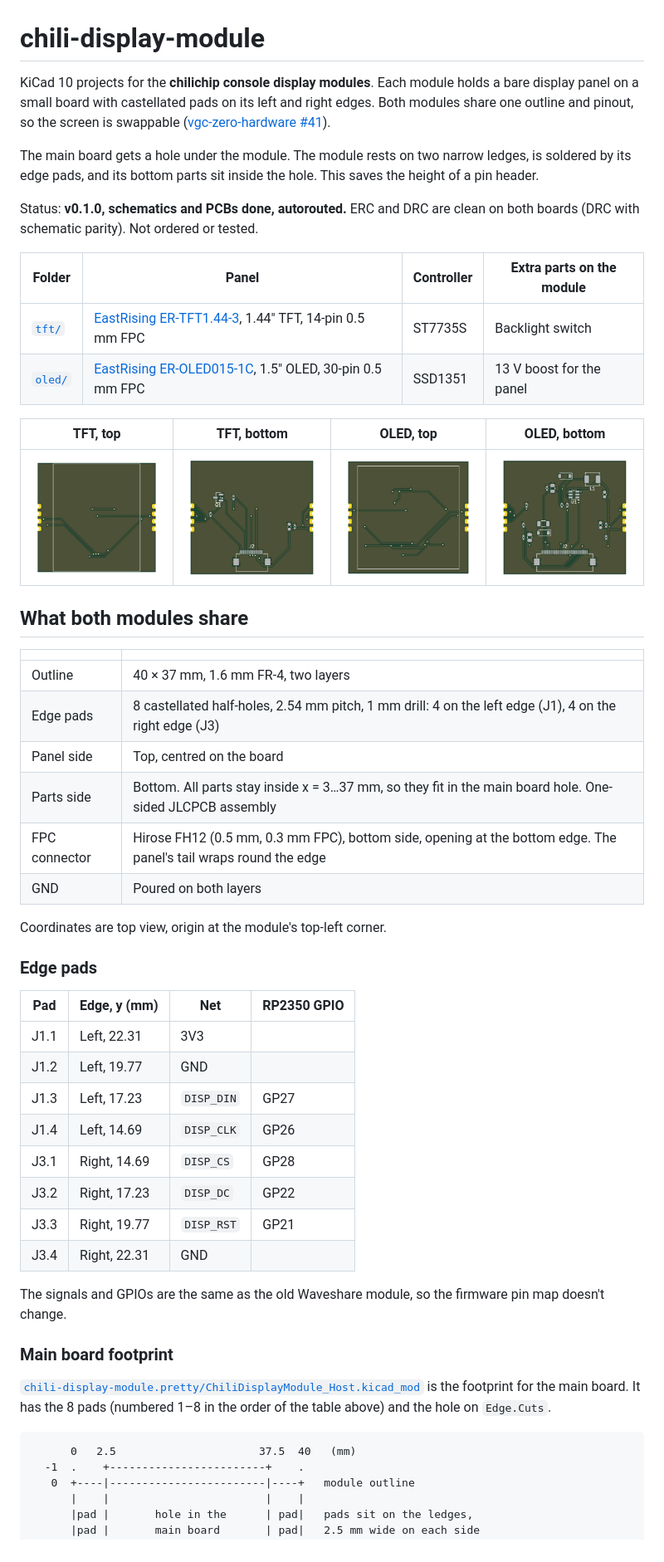
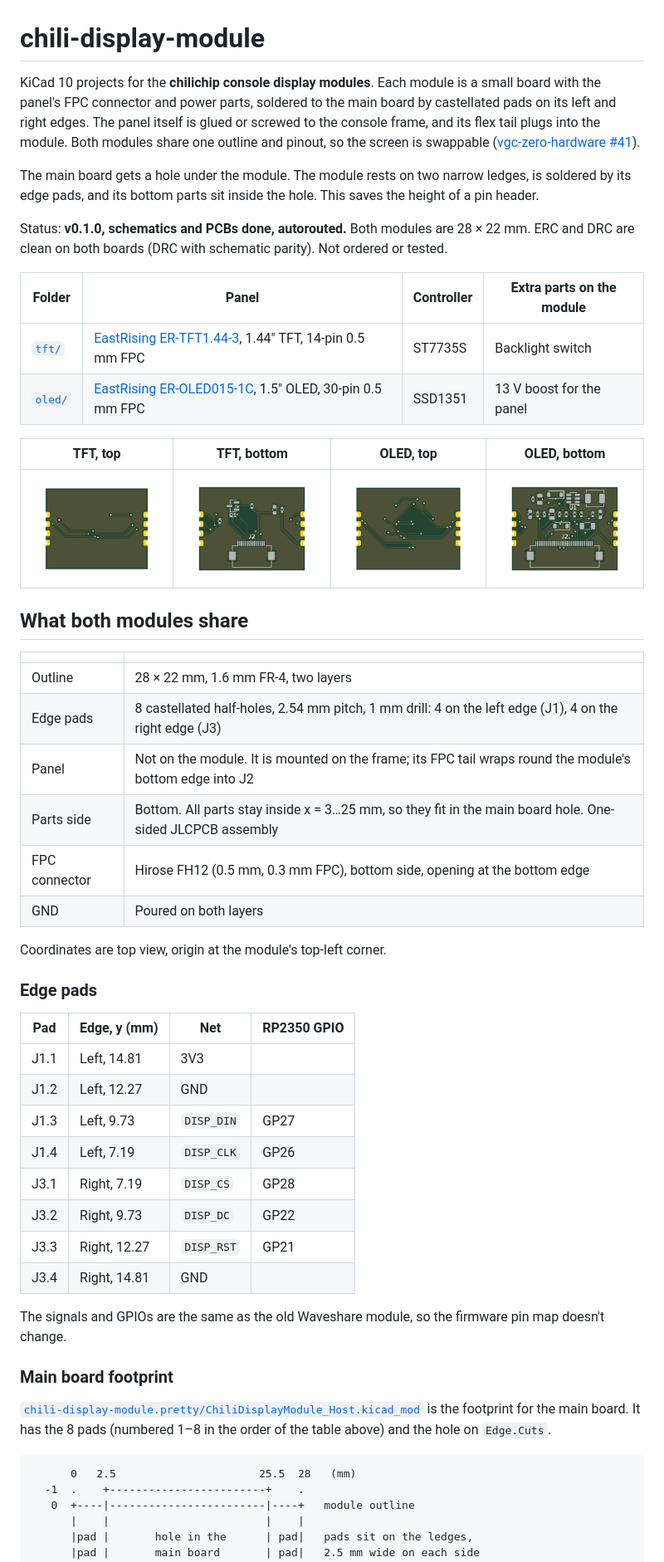
Before and after one commit to chili-chip/chili-display-module-hardware, a Markdown page: README.md, the part around one of its changes. Shown at 83% size. Rendered like a GitHub page; pictures changed too: docs/images/oled-bottom.png, docs/images/oled-top.png, docs/images/tft-bottom.png.

Commit message:
Shrink both modules to 28 x 22 mm: panel mounts on the frame, module holds connector and power parts

````diff
--- a/README.md
+++ b/README.md
@@ -1,10 +1,10 @@
 # chili-display-module
 
-KiCad 10 projects for the **chilichip console display modules**. Each module holds a bare display panel on a small board with castellated pads on its left and right edges. Both modules share one outline and pinout, so the screen is swappable ([vgc-zero-hardware #41](https://github.com/chili-chip/vgc-zero-hardware/issues/41)).
+KiCad 10 projects for the **chilichip console display modules**. Each module is a small board with the panel's FPC connector and power parts, soldered to the main board by castellated pads on its left and right edges. The panel itself is glued or screwed to the console frame, and its flex tail plugs into the module. Both modules share one outline and pinout, so the screen is swappable ([vgc-zero-hardware #41](https://github.com/chili-chip/vgc-zero-hardware/issues/41)).
 
 The main board gets a hole under the module. The module rests on two narrow ledges, is soldered by its edge pads, and its bottom parts sit inside the hole. This saves the height of a pin header.
 
-Status: **v0.1.0, schematics and PCBs done, autorouted.** ERC and DRC are clean on both boards (DRC with schematic parity). Not ordered or tested.
+Status: **v0.1.0, schematics and PCBs done, autorouted.** Both modules are 28 × 22 mm. ERC and DRC are clean on both boards (DRC with schematic parity). Not ordered or tested.
 
 | Folder | Panel | Controller | Extra parts on the module |
 |---|---|---|---|
@@ -19,11 +19,11 @@ Status: **v0.1.0, schematics and PCBs done, autorouted.** ERC and DRC are clean
 
 | | |
 |---|---|
-| Outline | 40 × 37 mm, 1.6 mm FR-4, two layers |
+| Outline | 28 × 22 mm, 1.6 mm FR-4, two layers |
 | Edge pads | 8 castellated half-holes, 2.54 mm pitch, 1 mm drill: 4 on the left edge (J1), 4 on the right edge (J3) |
-| Panel side | Top, centred on the board |
-| Parts side | Bottom. All parts stay inside x = 3…37 mm, so they fit in the main board hole. One-sided JLCPCB assembly |
-| FPC connector | Hirose FH12 (0.5 mm, 0.3 mm FPC), bottom side, opening at the bottom edge. The panel's tail wraps round the edge |
+| Panel | Not on the module. It is mounted on the frame; its FPC tail wraps round the module's bottom edge into J2 |
+| Parts side | Bottom. All parts stay inside x = 3…25 mm, so they fit in the main board hole. One-sided JLCPCB assembly |
+| FPC connector | Hirose FH12 (0.5 mm, 0.3 mm FPC), bottom side, opening at the bottom edge |
 | GND | Poured on both layers |
 
 Coordinates are top view, origin at the module's top-left corner.
@@ -32,14 +32,14 @@ Coordinates are top view, origin at the module's top-left corner.
 
 | Pad | Edge, y (mm) | Net | RP2350 GPIO |
 |---|---|---|---|
-| J1.1 | Left, 22.31 | 3V3 | |
-| J1.2 | Left, 19.77 | GND | |
-| J1.3 | Left, 17.23 | `DISP_DIN` | GP27 |
-| J1.4 | Left, 14.69 | `DISP_CLK` | GP26 |
-| J3.1 | Right, 14.69 | `DISP_CS` | GP28 |
-| J3.2 | Right, 17.23 | `DISP_DC` | GP22 |
-| J3.3 | Right, 19.77 | `DISP_RST` | GP21 |
-| J3.4 | Right, 22.31 | GND | |
+| J1.1 | Left, 14.81 | 3V3 | |
+| J1.2 | Left, 12.27 | GND | |
+| J1.3 | Left, 9.73 | `DISP_DIN` | GP27 |
+| J1.4 | Left, 7.19 | `DISP_CLK` | GP26 |
+| J3.1 | Right, 7.19 | `DISP_CS` | GP28 |
+| J3.2 | Right, 9.73 | `DISP_DC` | GP22 |
+| J3.3 | Right, 12.27 | `DISP_RST` | GP21 |
+| J3.4 | Right, 14.81 | GND | |
 
 The signals and GPIOs are the same as the old Waveshare module, so the firmware pin map doesn't change.
 
@@ -48,7 +48,7 @@ The signals and GPIOs are the same as the old Waveshare module, so the firmware
 [`chili-display-module.pretty/ChiliDisplayModule_Host.kicad_mod`](chili-display-module.pretty/ChiliDisplayModule_Host.kicad_mod) is the footprint for the main board. It has the 8 pads (numbered 1–8 in the order of the table above) and the hole on `Edge.Cuts`.
 
 ```
-      0   2.5                      37.5  40   (mm)
+      0   2.5                      25.5  28   (mm)
   -1  .    +------------------------+    .
    0  +----|------------------------|----+   module outline
       |    |                        |    |
````
Also changed, not shown: other parts of README.md (+6 -5 lines), 3 other files.
